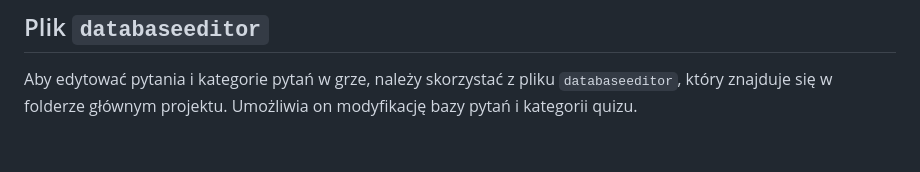
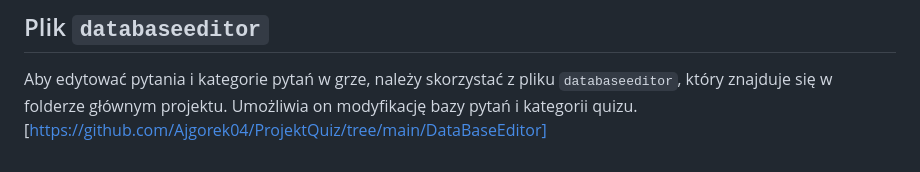
Before and after one commit to Ajgorek04/ProjektQuiz, a Markdown page: docs/README.MD, the part around the change. Drawn GitHub-style.

```diff
--- a/docs/README.MD
+++ b/docs/README.MD
@@ -106,3 +106,4 @@ Po uruchomieniu gry użytkownik może:
 ## Plik `databaseeditor`
 
 Aby edytować pytania i kategorie pytań w grze, należy skorzystać z pliku `databaseeditor`, który znajduje się w folderze głównym projektu. Umożliwia on modyfikację bazy pytań i kategorii quizu.
+[https://github.com/Ajgorek04/ProjektQuiz/tree/main/DataBaseEditor]
```
